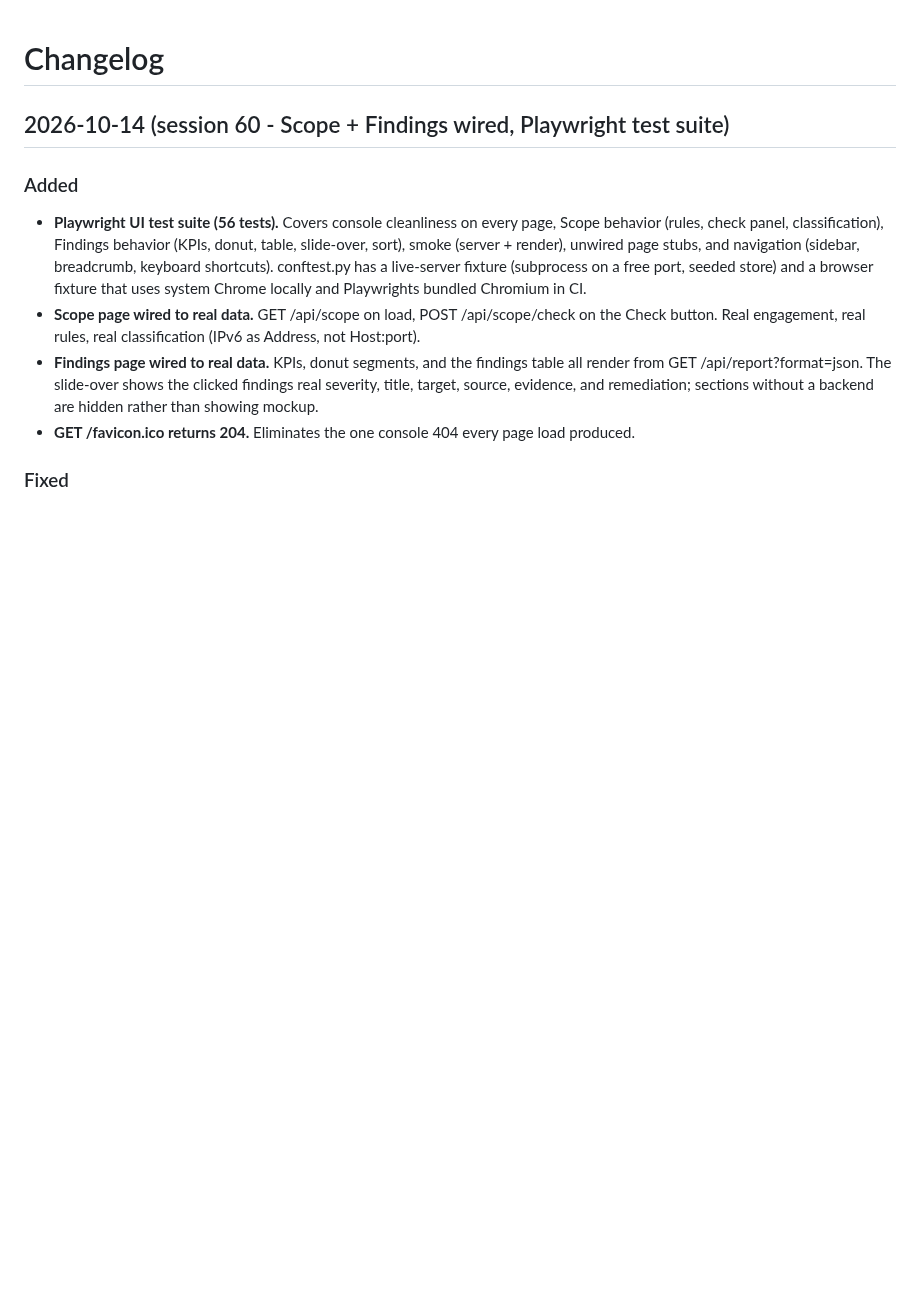
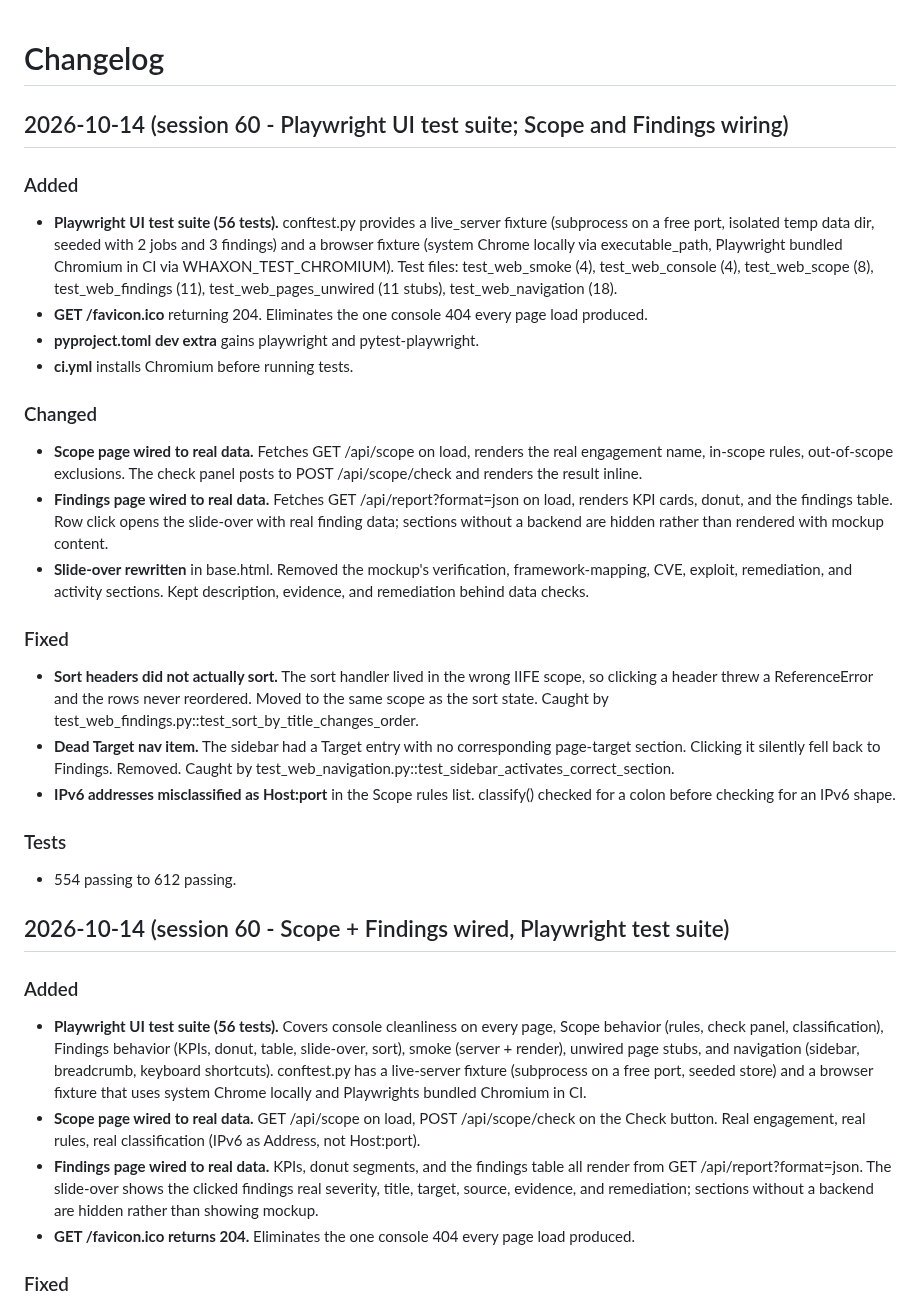
Before and after one commit to andreipath26/WHAXON, a Markdown page: docs/CHANGELOG.md, the part around the change. Drawn GitHub-style; blank space fills up the shorter version.

Commit message:
fix(ci): browser fixture falls back to bundled Chromium; docs for session 60

```diff
--- a/docs/CHANGELOG.md
+++ b/docs/CHANGELOG.md
@@ -1,4 +1,30 @@
 # Changelog
+
+## 2026-10-14 (session 60 - Playwright UI test suite; Scope and Findings wiring)
+
+### Added
+
+- **Playwright UI test suite (56 tests).** conftest.py provides a live_server fixture (subprocess on a free port, isolated temp data dir, seeded with 2 jobs and 3 findings) and a browser fixture (system Chrome locally via executable_path, Playwright bundled Chromium in CI via WHAXON_TEST_CHROMIUM). Test files: test_web_smoke (4), test_web_console (4), test_web_scope (8), test_web_findings (11), test_web_pages_unwired (11 stubs), test_web_navigation (18).
+- **GET /favicon.ico** returning 204. Eliminates the one console 404 every page load produced.
+- **pyproject.toml dev extra** gains playwright and pytest-playwright.
+- **ci.yml** installs Chromium before running tests.
+
+### Changed
+
+- **Scope page wired to real data.** Fetches GET /api/scope on load, renders the real engagement name, in-scope rules, out-of-scope exclusions. The check panel posts to POST /api/scope/check and renders the result inline.
+- **Findings page wired to real data.** Fetches GET /api/report?format=json on load, renders KPI cards, donut, and the findings table. Row click opens the slide-over with real finding data; sections without a backend are hidden rather than rendered with mockup content.
+- **Slide-over rewritten** in base.html. Removed the mockup's verification, framework-mapping, CVE, exploit, remediation, and activity sections. Kept description, evidence, and remediation behind data checks.
+
+### Fixed
+
+- **Sort headers did not actually sort.** The sort handler lived in the wrong IIFE scope, so clicking a header threw a ReferenceError and the rows never reordered. Moved to the same scope as the sort state. Caught by test_web_findings.py::test_sort_by_title_changes_order.
+- **Dead Target nav item.** The sidebar had a Target entry with no corresponding page-target section. Clicking it silently fell back to Findings. Removed. Caught by test_web_navigation.py::test_sidebar_activates_correct_section.
+- **IPv6 addresses misclassified as Host:port** in the Scope rules list. classify() checked for a colon before checking for an IPv6 shape.
+
+### Tests
+
+- 554 passing to 612 passing.
+
 
 ## 2026-10-14 (session 60 - Scope + Findings wired, Playwright test suite)
 
```
